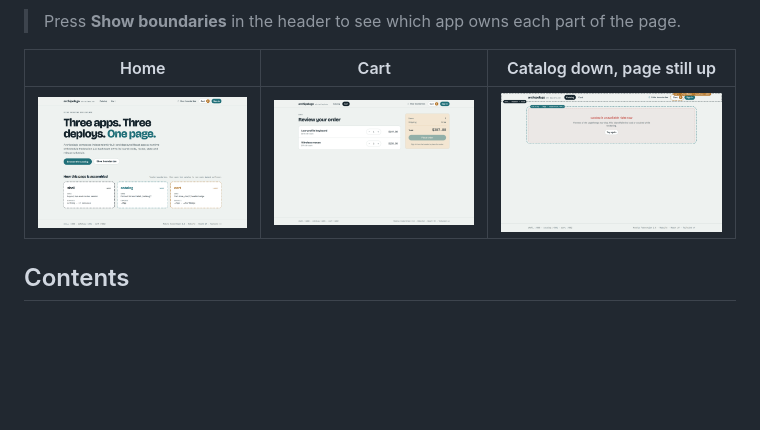
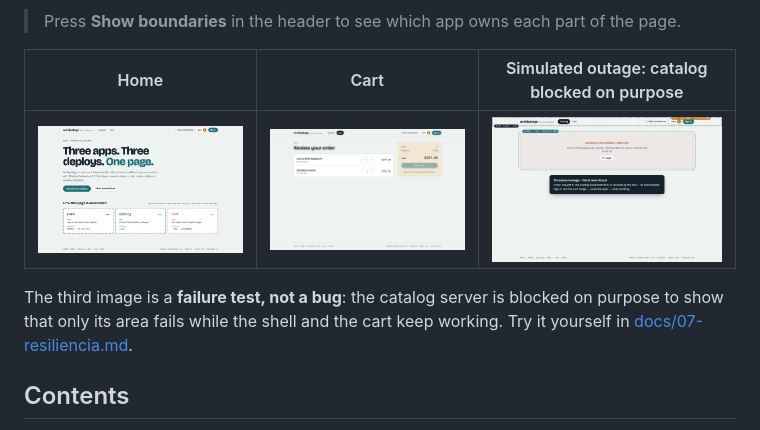
Before and after one commit to juliocarneiro/archipelago-mfe, a Markdown page: README.md, the part around the change. GitHub-like rendering; pictures changed too: docs/assets/resilience.png; blank space fills up the shorter version.

```diff
--- a/README.md
+++ b/README.md
@@ -30,9 +30,13 @@ Clone it, rename it, delete the demo domains and keep the architecture.
 
 > Press **Show boundaries** in the header to see which app owns each part of the page.
 
-| Home                                 | Cart                                 | Catalog down, page still up                                |
-| ------------------------------------ | ------------------------------------ | ---------------------------------------------------------- |
-| ![Home page](./docs/assets/home.png) | ![Cart page](./docs/assets/cart.png) | ![Catalog unavailable state](./docs/assets/resilience.png) |
+| Home                                 | Cart                                 | Simulated outage: catalog blocked on purpose                                                     |
+| ------------------------------------ | ------------------------------------ | ------------------------------------------------------------------------------------------------ |
+| ![Home page](./docs/assets/home.png) | ![Cart page](./docs/assets/cart.png) | ![Catalog intentionally blocked; the rest of the page still works](./docs/assets/resilience.png) |
+
+The third image is a **failure test, not a bug**: the catalog server is blocked on purpose to show
+that only its area fails while the shell and the cart keep working. Try it yourself in
+[docs/07-resiliencia.md](./docs/07-resiliencia.md).
 
 ## Contents
 
```
Also changed, not shown: README.pt-BR.md (+7 -3 lines), 1 other file.
